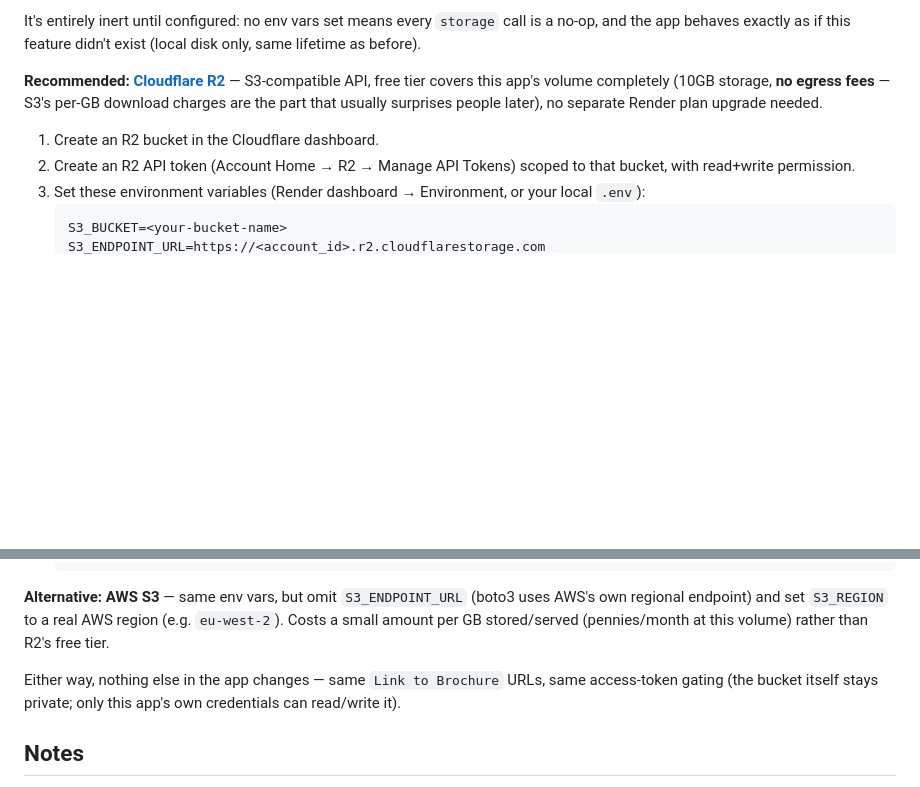
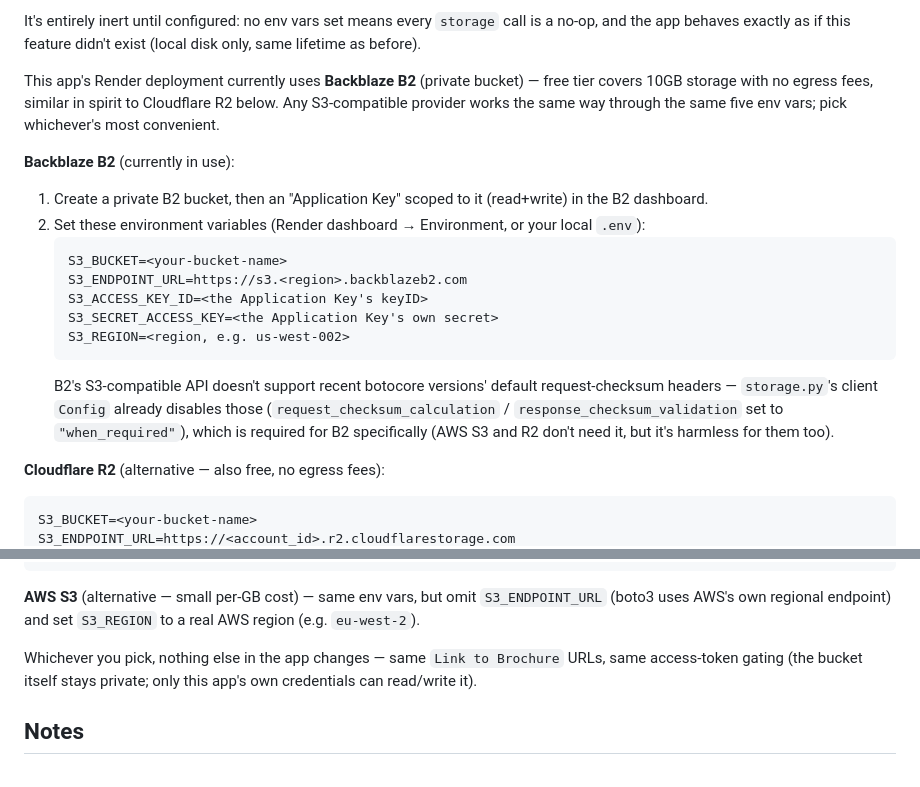
Before and after one commit to lauriethomasson/manage-office-availability, a Markdown page: README.md, 2 parts joined by grey strips. Drawn GitHub-style; blank space fills up the shorter version.

Commit message:
Document Backblaze B2 as the storage provider actually in use
Records that this apps Render deployment uses Backblaze B2 specifically
(not just R2/S3 generically) for the persistent-storage feature, with
its exact endpoint format and the checksum-compatibility note explained
in context. Cloudflare R2 and AWS S3 setup steps stay as alternatives.

````diff
--- a/README.md
+++ b/README.md
@@ -261,17 +261,31 @@ It's entirely inert until configured: no env vars set means every
 `storage` call is a no-op, and the app behaves exactly as if this feature
 didn't exist (local disk only, same lifetime as before).
 
-**Recommended: [Cloudflare R2](https://developers.cloudflare.com/r2/)**
-— S3-compatible API, free tier covers this app's volume completely (10GB
-storage, **no egress fees** — S3's per-GB download charges are the part
-that usually surprises people later), no separate Render plan upgrade
-needed.
+This app's Render deployment currently uses **Backblaze B2** (private
+bucket) — free tier covers 10GB storage with no egress fees, similar in
+spirit to Cloudflare R2 below. Any S3-compatible provider works the same
+way through the same five env vars; pick whichever's most convenient.
 
-1. Create an R2 bucket in the Cloudflare dashboard.
-2. Create an R2 API token (Account Home → R2 → Manage API Tokens) scoped
-   to that bucket, with read+write permission.
-3. Set these environment variables (Render dashboard → Environment, or
+**Backblaze B2** (currently in use):
+1. Create a private B2 bucket, then an "Application Key" scoped to it
+   (read+write) in the B2 dashboard.
+2. Set these environment variables (Render dashboard → Environment, or
    your local `.env`):
    ```
    S3_BUCKET=<your-bucket-name>
+   S3_ENDPOINT_URL=https://s3.<region>.backblazeb2.com
+   S3_ACCESS_KEY_ID=<the Application Key's keyID>
+   S3_SECRET_ACCESS_KEY=<the Application Key's own secret>
+   S3_REGION=<region, e.g. us-west-002>
+   ```
+   B2's S3-compatible API doesn't support recent botocore versions'
+   default request-checksum headers — `storage.py`'s client `Config`
+   already disables those (`request_checksum_calculation` /
+   `response_checksum_validation` set to `"when_required"`), which is
+   required for B2 specifically (AWS S3 and R2 don't need it, but it's
+   harmless for them too).
+
+**Cloudflare R2** (alternative — also free, no egress fees):
+   ```
+   S3_BUCKET=<your-bucket-name>
    S3_ENDPOINT_URL=https://<account_id>.r2.cloudflarestorage.com
@@ -280,14 +294,13 @@ needed.
    S3_REGION=auto
    ```
 
-**Alternative: AWS S3** — same env vars, but omit `S3_ENDPOINT_URL`
-(boto3 uses AWS's own regional endpoint) and set `S3_REGION` to a real
-AWS region (e.g. `eu-west-2`). Costs a small amount per GB stored/served
-(pennies/month at this volume) rather than R2's free tier.
+**AWS S3** (alternative — small per-GB cost) — same env vars, but omit
+`S3_ENDPOINT_URL` (boto3 uses AWS's own regional endpoint) and set
+`S3_REGION` to a real AWS region (e.g. `eu-west-2`).
 
-Either way, nothing else in the app changes — same `Link to Brochure`
-URLs, same access-token gating (the bucket itself stays private; only
-this app's own credentials can read/write it).
+Whichever you pick, nothing else in the app changes — same `Link to
+Brochure` URLs, same access-token gating (the bucket itself stays
+private; only this app's own credentials can read/write it).
 
 ## Notes
 
````
Also changed, not shown: other parts of README.md (+2 -2 lines).
